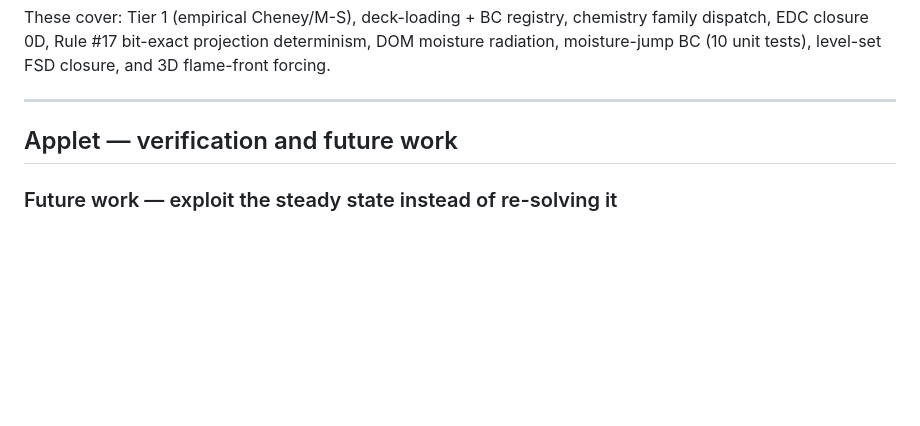
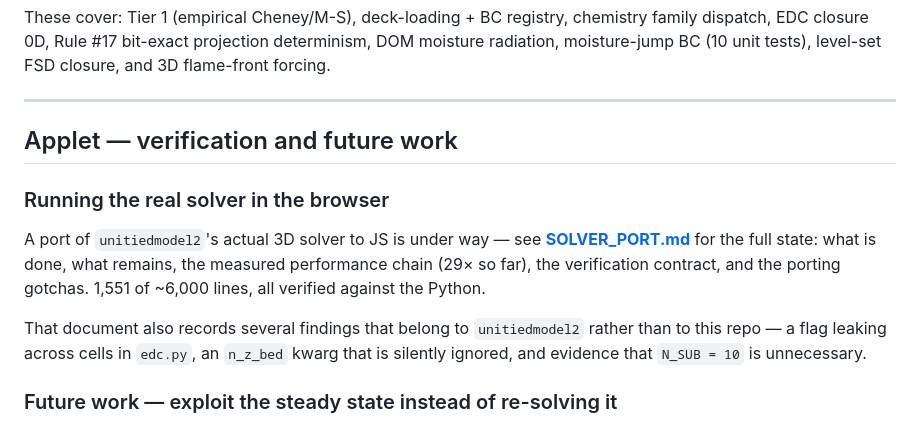
Before and after one commit to jwpt93/FireWebApp, a Markdown page: README.md, the part around the change. Rendered like a GitHub page; blank space fills up the shorter version.

```diff
--- a/README.md
+++ b/README.md
@@ -325,6 +325,19 @@ BC (10 unit tests), level-set FSD closure, and 3D flame-front forcing.
 
 ## Applet — verification and future work
 
+### Running the real solver in the browser
+
+A port of `unitiedmodel2`'s actual 3D solver to JS is under way — see
+**[SOLVER_PORT.md](SOLVER_PORT.md)** for the full state: what is done, what
+remains, the measured performance chain (29× so far), the verification
+contract, and the porting gotchas. 1,551 of ~6,000 lines, all verified against
+the Python.
+
+That document also records several findings that belong to `unitiedmodel2`
+rather than to this repo — a flag leaking across cells in `edc.py`, an
+`n_z_bed` kwarg that is silently ignored, and evidence that `N_SUB = 10` is
+unnecessary.
+
 ### Future work — exploit the steady state instead of re-solving it
 
 Once wind, moisture and fuel stop changing, the applet is solving the same
```
Also changed, not shown: SOLVER_PORT.md (added, +289 -0 lines).
